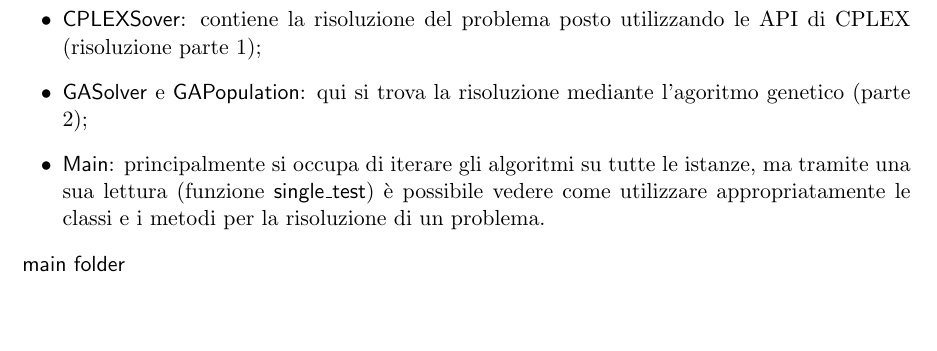
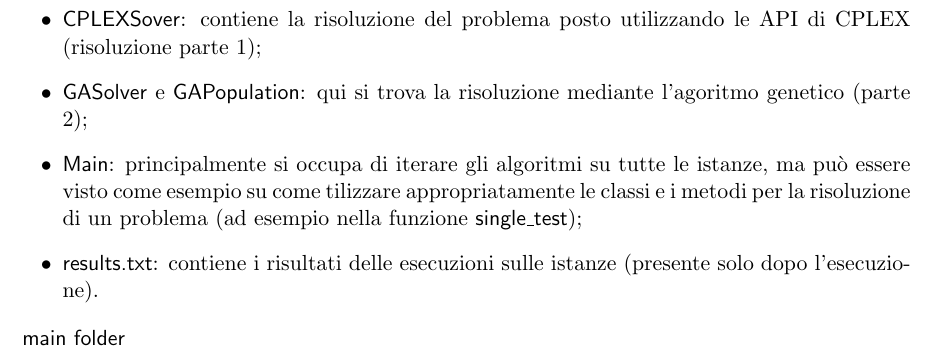
Before and after one commit to mromanelli9/memoc-project, a LaTeX thesis (doc/latex/relazione.tex, which reads doc/latex/codice.tex): part of page 6 of 6, cut so that both start at the same text, the shorter picture padded with empty space. Compiled offline with pdfLaTeX.

Commit message:
piccoli fix

```diff
--- a/doc/latex/codice.tex
+++ b/doc/latex/codice.tex
@@ -77,9 +77,10 @@
 \begin{itemize}
 	\item \textsf{CPLEXSover}: contiene la risoluzione del problema posto utilizzando le API di CPLEX (risoluzione parte 1);
 	\item \textsf{GASolver} e \textsf{GAPopulation}: qui si trova la risoluzione mediante l'agoritmo genetico (parte 2);
-	\item \textsf{Main}: principalmente si occupa di iterare gli algoritmi su tutte le istanze, ma tramite una sua lettura
-	(funzione \textsf{single\_test}) è possibile vedere come utilizzare appropriatamente le classi e i metodi per la
-	risoluzione di un problema.
+	\item \textsf{Main}: principalmente si occupa di iterare gli algoritmi su tutte le istanze,
+	ma può essere visto come esempio su come tilizzare appropriatamente le classi e i metodi per la
+	risoluzione di un problema (ad esempio nella funzione \textsf{single\_test});
+	\item \textsf{results.txt}: contiene i risultati delle esecuzioni sulle istanze (presente solo dopo l'esecuzione).
 \end{itemize}
 %
 \label{fig:struttura-codice}
@@ -114,5 +115,6 @@
 		 [pds2566.tsp, is file]
 		 [xql662.tsp, is file]]
       [Makefile, is file]
+	  [results.txt, is file]
     ]
  \end{forest}
```
